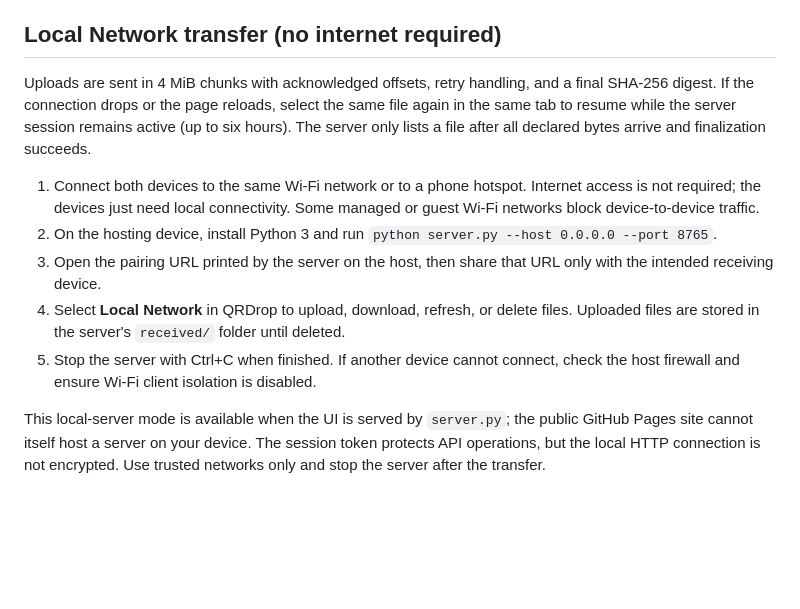
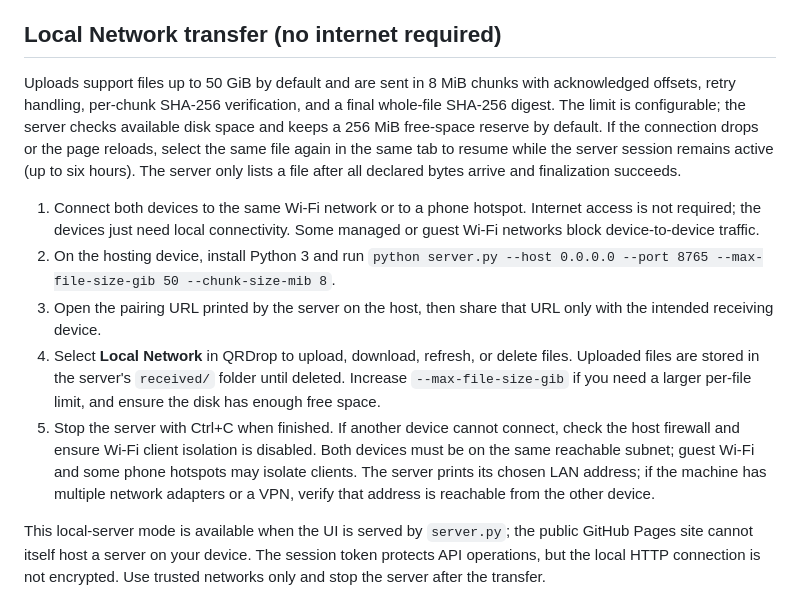
Before and after one commit to lalitkumar790/QRDrop, a Markdown page: README.md, the part around the change. Rendered like a GitHub page; blank space fills up the shorter version.

Commit message:
Document 50 GiB uploads and LAN tuning options

```diff
--- a/README.md
+++ b/README.md
@@ -16,13 +16,13 @@ Open the hosted app: https://lalitkumar790.github.io/QRDrop/
 
 ## Local Network transfer (no internet required)
 
-Uploads are sent in 4 MiB chunks with acknowledged offsets, retry handling, and a final SHA-256 digest. If the connection drops or the page reloads, select the same file again in the same tab to resume while the server session remains active (up to six hours). The server only lists a file after all declared bytes arrive and finalization succeeds.
+Uploads support files up to 50 GiB by default and are sent in 8 MiB chunks with acknowledged offsets, retry handling, per-chunk SHA-256 verification, and a final whole-file SHA-256 digest. The limit is configurable; the server checks available disk space and keeps a 256 MiB free-space reserve by default. If the connection drops or the page reloads, select the same file again in the same tab to resume while the server session remains active (up to six hours). The server only lists a file after all declared bytes arrive and finalization succeeds.
 
 1. Connect both devices to the same Wi-Fi network or to a phone hotspot. Internet access is not required; the devices just need local connectivity. Some managed or guest Wi-Fi networks block device-to-device traffic.
-2. On the hosting device, install Python 3 and run `python server.py --host 0.0.0.0 --port 8765`.
+2. On the hosting device, install Python 3 and run `python server.py --host 0.0.0.0 --port 8765 --max-file-size-gib 50 --chunk-size-mib 8`.
 3. Open the pairing URL printed by the server on the host, then share that URL only with the intended receiving device.
-4. Select **Local Network** in QRDrop to upload, download, refresh, or delete files. Uploaded files are stored in the server's `received/` folder until deleted.
-5. Stop the server with Ctrl+C when finished. If another device cannot connect, check the host firewall and ensure Wi-Fi client isolation is disabled.
+4. Select **Local Network** in QRDrop to upload, download, refresh, or delete files. Uploaded files are stored in the server's `received/` folder until deleted. Increase `--max-file-size-gib` if you need a larger per-file limit, and ensure the disk has enough free space.
+5. Stop the server with Ctrl+C when finished. If another device cannot connect, check the host firewall and ensure Wi-Fi client isolation is disabled. Both devices must be on the same reachable subnet; guest Wi-Fi and some phone hotspots may isolate clients. The server prints its chosen LAN address; if the machine has multiple network adapters or a VPN, verify that address is reachable from the other device.
 
 This local-server mode is available when the UI is served by `server.py`; the public GitHub Pages site cannot itself host a server on your device. The session token protects API operations, but the local HTTP connection is not encrypted. Use trusted networks only and stop the server after the transfer.
 
```
